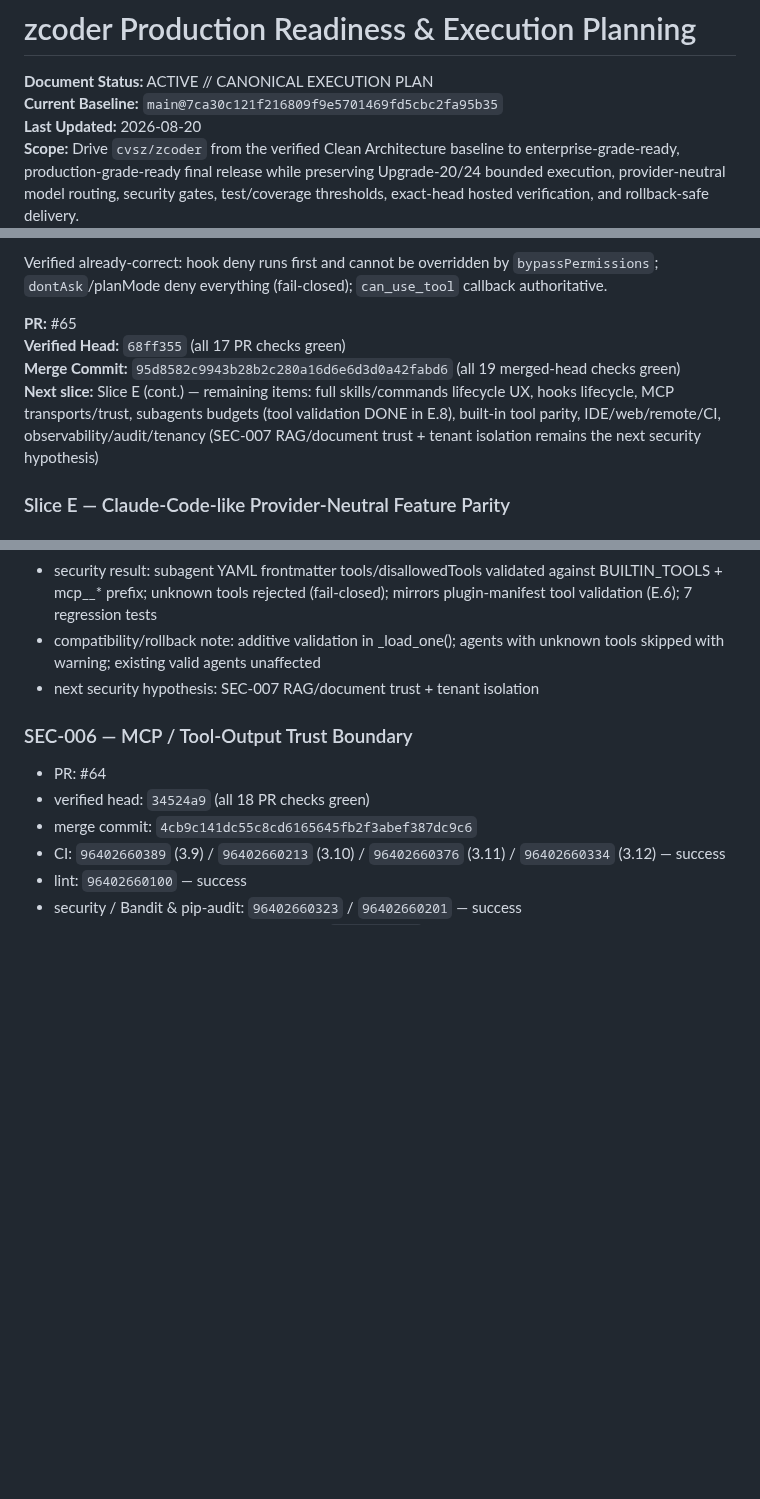
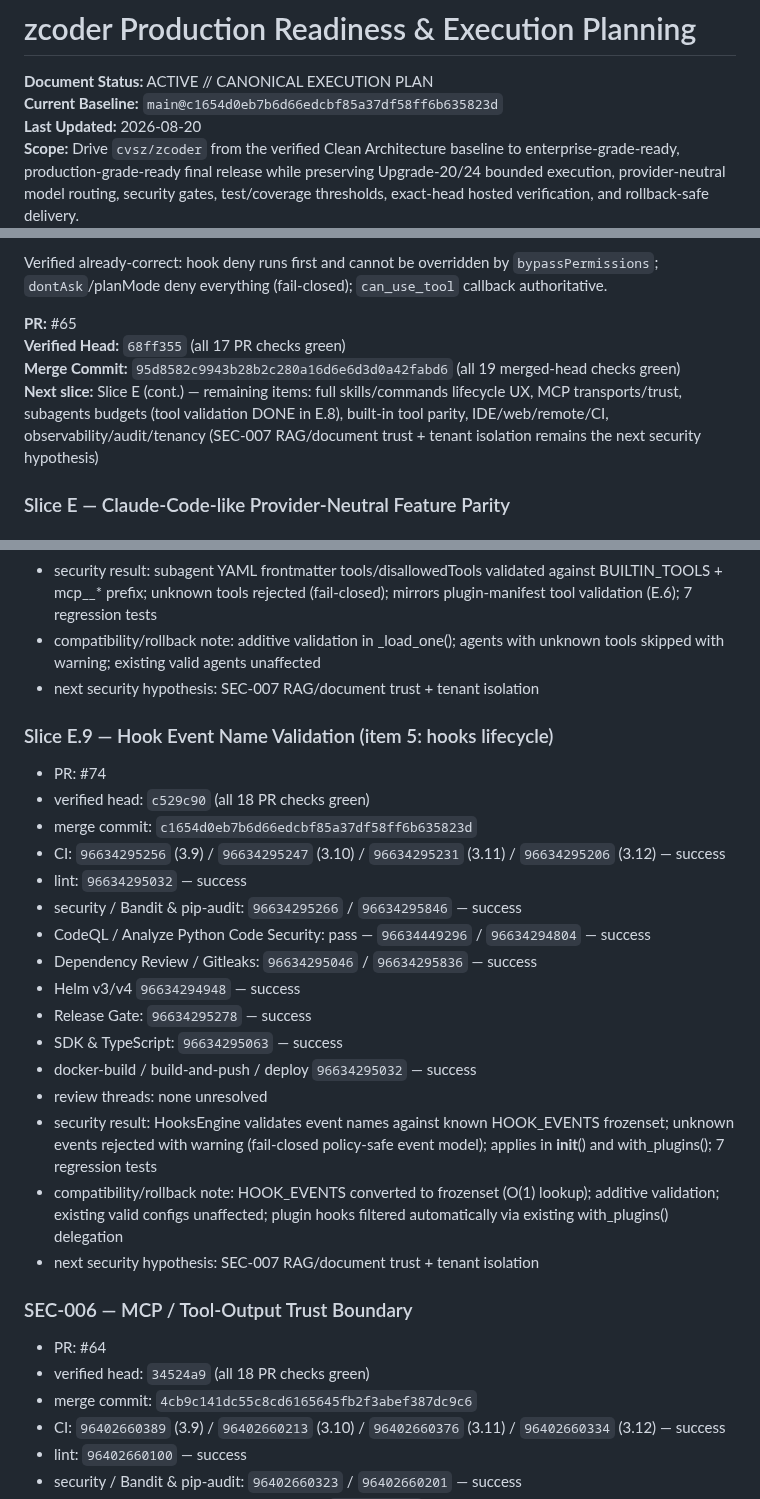
Before and after one commit to cvsz/zcoder, a Markdown page: exec-planning.md, 3 parts joined by grey strips. GitHub-like rendering; blank space fills up the shorter version.

Commit message:
docs: record Slice E.9 hook event validation closure at exact merged head
Slice E.9 (hook event name validation, item 5) merged via PR #74; all 19
hosted checks green on the exact merged head
c1654d0eb7b6d66edcbf85a37df58ff6b635823d. Record closure evidence, mark
Slice E.9 complete, update remaining-item list (item 5 done).

```diff
--- a/exec-planning.md
+++ b/exec-planning.md
@@ -1,7 +1,7 @@
 # zcoder Production Readiness & Execution Planning
 
 **Document Status:** ACTIVE // CANONICAL EXECUTION PLAN
-**Current Baseline:** `main@7ca30c121f216809f9e5701469fd5cbc2fa95b35`
+**Current Baseline:** `main@c1654d0eb7b6d66edcbf85a37df58ff6b635823d`
 **Last Updated:** 2026-08-20
 **Scope:** Drive `cvsz/zcoder` from the verified Clean Architecture baseline to enterprise-grade-ready, production-grade-ready final release while preserving Upgrade-20/24 bounded execution, provider-neutral model routing, security gates, test/coverage thresholds, exact-head hosted verification, and rollback-safe delivery.
 
@@ -223,7 +223,7 @@ Verified already-correct: hook deny runs first and cannot be overridden by `bypa
 **PR:** #65
 **Verified Head:** `68ff355` (all 17 PR checks green)
 **Merge Commit:** `95d8582c9943b28b2c280a16d6e6d3d0a42fabd6` (all 19 merged-head checks green)
-**Next slice:** Slice E (cont.) — remaining items: full skills/commands lifecycle UX, hooks lifecycle, MCP transports/trust, subagents budgets (tool validation DONE in E.8), built-in tool parity, IDE/web/remote/CI, observability/audit/tenancy (SEC-007 RAG/document trust + tenant isolation remains the next security hypothesis)
+**Next slice:** Slice E (cont.) — remaining items: full skills/commands lifecycle UX, MCP transports/trust, subagents budgets (tool validation DONE in E.8), built-in tool parity, IDE/web/remote/CI, observability/audit/tenancy (SEC-007 RAG/document trust + tenant isolation remains the next security hypothesis)
 
 ### Slice E — Claude-Code-like Provider-Neutral Feature Parity
 
@@ -586,6 +586,25 @@ Do not declare **Enterprise Final Release Complete** while any of these remain t
 - compatibility/rollback note: additive validation in _load_one(); agents with unknown tools skipped with warning; existing valid agents unaffected
 - next security hypothesis: SEC-007 RAG/document trust + tenant isolation
 
+### Slice E.9 — Hook Event Name Validation (item 5: hooks lifecycle)
+
+- PR: #74
+- verified head: `c529c90` (all 18 PR checks green)
+- merge commit: `c1654d0eb7b6d66edcbf85a37df58ff6b635823d`
+- CI: `96634295256` (3.9) / `96634295247` (3.10) / `96634295231` (3.11) / `96634295206` (3.12) — success
+- lint: `96634295032` — success
+- security / Bandit & pip-audit: `96634295266` / `96634295846` — success
+- CodeQL / Analyze Python Code Security: pass — `96634449296` / `96634294804` — success
+- Dependency Review / Gitleaks: `96634295046` / `96634295836` — success
+- Helm v3/v4 `96634294948` — success
+- Release Gate: `96634295278` — success
+- SDK & TypeScript: `96634295063` — success
+- docker-build / build-and-push / deploy `96634295032` — success
+- review threads: none unresolved
+- security result: HooksEngine validates event names against known HOOK_EVENTS frozenset; unknown events rejected with warning (fail-closed policy-safe event model); applies in __init__() and with_plugins(); 7 regression tests
+- compatibility/rollback note: HOOK_EVENTS converted to frozenset (O(1) lookup); additive validation; existing valid configs unaffected; plugin hooks filtered automatically via existing with_plugins() delegation
+- next security hypothesis: SEC-007 RAG/document trust + tenant isolation
+
 ### SEC-006 — MCP / Tool-Output Trust Boundary
 
 - PR: #64
```
Also changed, not shown: other parts of exec-planning.md (+1 -1 lines).
